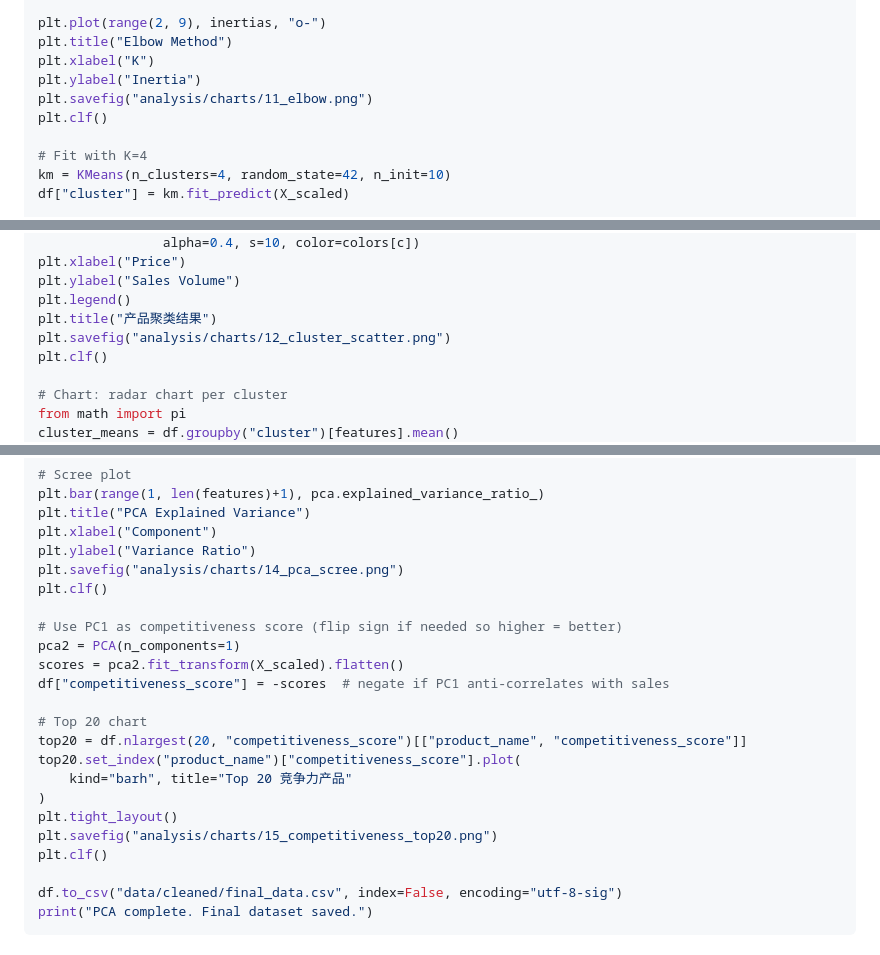
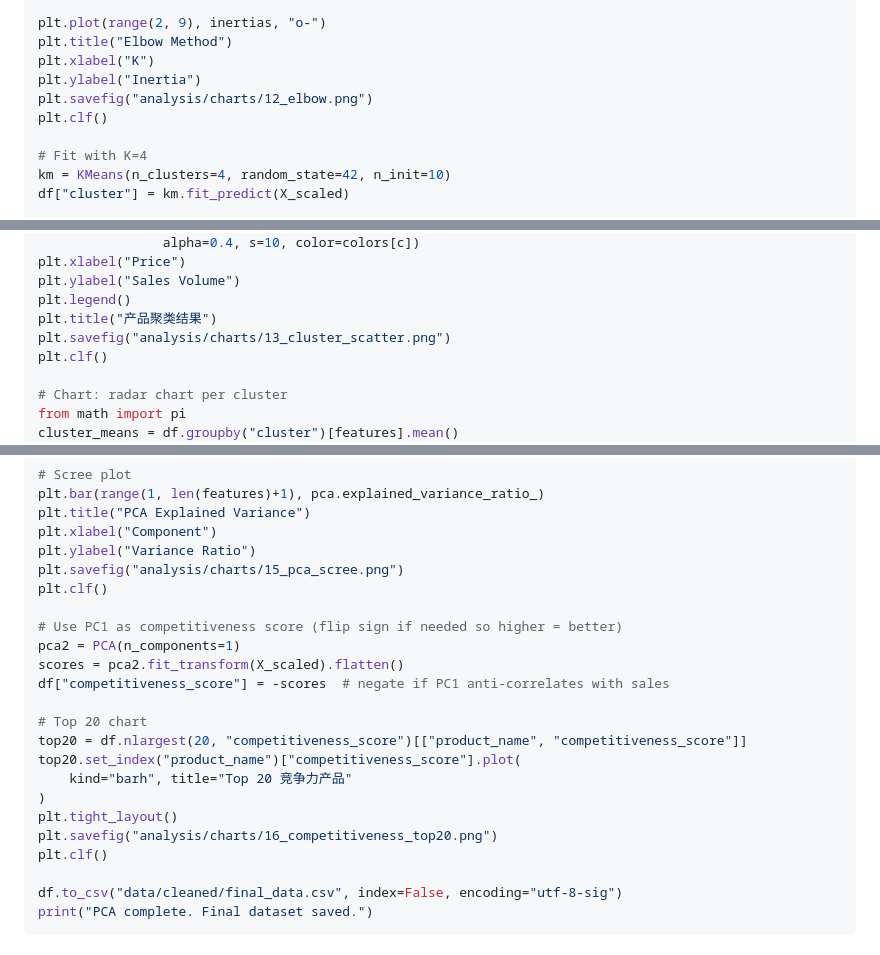
Before and after one commit to niyibizimadeit/AgriSight, a Markdown page: Instructions.md, 3 parts joined by grey strips. GitHub-like rendering.

```diff
--- a/Instructions.md
+++ b/Instructions.md
@@ -492,7 +502,7 @@ plt.plot(range(2, 9), inertias, "o-")
 plt.title("Elbow Method")
 plt.xlabel("K")
 plt.ylabel("Inertia")
-plt.savefig("analysis/charts/11_elbow.png")
+plt.savefig("analysis/charts/12_elbow.png")
 plt.clf()
 
 # Fit with K=4
@@ -512,7 +522,7 @@ plt.xlabel("Price")
 plt.ylabel("Sales Volume")
 plt.legend()
 plt.title("产品聚类结果")
-plt.savefig("analysis/charts/12_cluster_scatter.png")
+plt.savefig("analysis/charts/13_cluster_scatter.png")
 plt.clf()
 
 # Chart: radar chart per cluster
@@ -570,7 +580,7 @@ plt.bar(range(1, len(features)+1), pca.explained_variance_ratio_)
 plt.title("PCA Explained Variance")
 plt.xlabel("Component")
 plt.ylabel("Variance Ratio")
-plt.savefig("analysis/charts/14_pca_scree.png")
+plt.savefig("analysis/charts/15_pca_scree.png")
 plt.clf()
 
 # Use PC1 as competitiveness score (flip sign if needed so higher = better)
@@ -584,7 +594,7 @@ top20.set_index("product_name")["competitiveness_score"].plot(
     kind="barh", title="Top 20 竞争力产品"
 )
 plt.tight_layout()
-plt.savefig("analysis/charts/15_competitiveness_top20.png")
+plt.savefig("analysis/charts/16_competitiveness_top20.png")
 plt.clf()
 
 df.to_csv("data/cleaned/final_data.csv", index=False, encoding="utf-8-sig")
```
Also changed, not shown: other parts of Instructions.md (+17 -7 lines), README.md (+1 -1 lines), Todo.md (+2 -0 lines).
